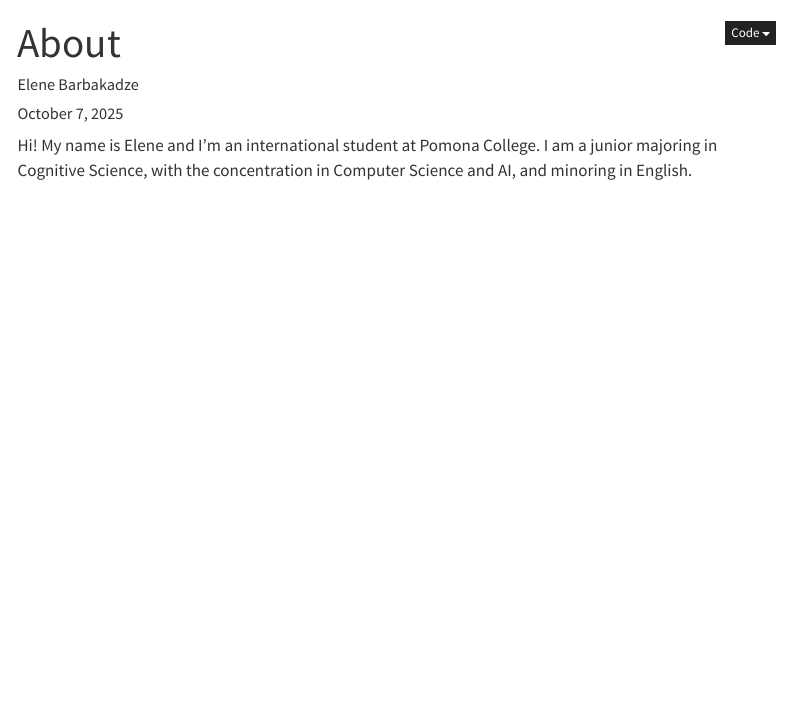
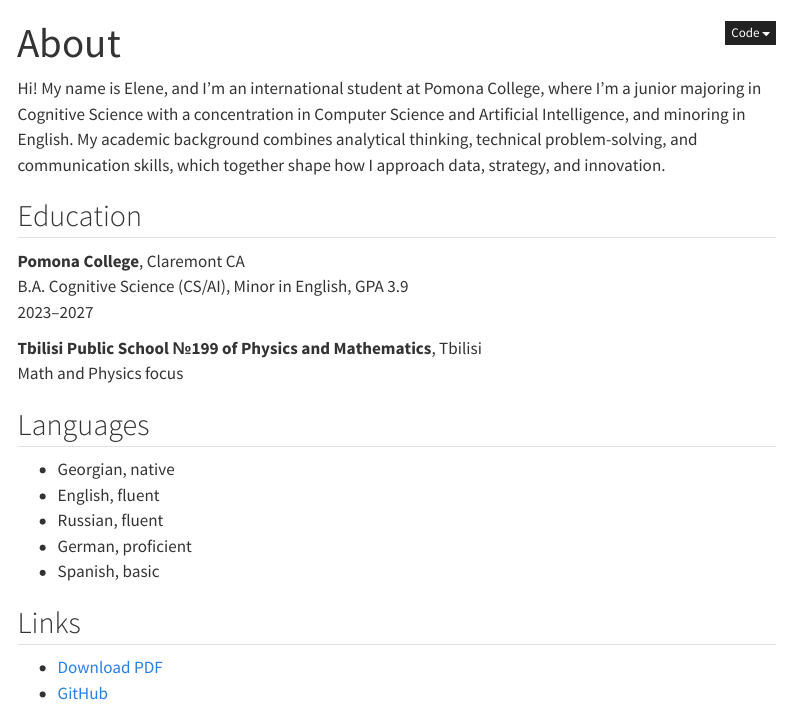
Before and after one commit to elenebarbakadze/elenebarbakadze.github.io, a Quarto document (about.qmd): the page in a window 1100 px wide, from its top. Rendered offline with R 4.5, knitr and Pandoc in place of Quarto, with nearby package versions; menus at the side of the page are left out.

Commit message:
cleaning-up

```diff
--- a/_quarto.yml
+++ b/_quarto.yml
@@ -8,15 +8,16 @@
     left:
       - href: index.qmd
         text: Home
-      - about.qmd
+      - href: about.qmd
+        text: Resume
       - text: "Data Viz"
         menu:
+            - text: "BBC articles"
+              href: bbcarticles.html
             - text: "Gas Price "
               href: plot1.html
             - text: "Pixar Films"
               href: pixarmovies.html
-            - text: "BBC articles"
-              href: bbcarticles.html
 
 
 format:
--- a/about.qmd
+++ b/about.qmd
@@ -1,8 +1,6 @@
 ---
 title: "About"
 description: _______
-author: Elene Barbakadze
-date: October 7, 2025
 format:
   html:
     code-fold: true
@@ -12,4 +10,56 @@
   message: false
 ---
 
-Hi! My name is Elene and I'm an international student at Pomona College. I am a junior majoring in Cognitive Science, with the concentration in Computer Science and AI, and minoring in English.
+Hi! My name is Elene, and I’m an international student at Pomona College, where I’m a junior majoring in Cognitive Science with a concentration in Computer Science and Artificial Intelligence, and minoring in English. My academic background combines analytical thinking, technical problem-solving, and communication skills, which together shape how I approach data, strategy, and innovation.
+
+<section>
+
+<h2>Education</h2>
+
+<p class="item">
+
+<strong>Pomona College</strong>, Claremont CA<br> B.A. Cognitive Science (CS/AI), Minor in English, GPA 3.9<br> 2023–2027
+
+</p>
+
+<p class="item">
+
+<strong> **Tbilisi Public School №199 of Physics and Mathematics**</strong>, Tbilisi<br> Math and Physics focus
+
+</p>
+
+</section>
+
+<section>
+
+<h2>Languages</h2>
+
+<ul>
+
+<li>Georgian, native</li>
+
+<li>English, fluent</li>
+
+<li>Russian, fluent</li>
+
+<li>German, proficient</li>
+
+<li>Spanish, basic</li>
+
+</ul>
+
+</section>
+
+<section>
+
+<h2>Links</h2>
+
+<ul>
+
+<li><a href="EleneBarbakadze-ResumeIB.pdf">Download PDF</a></li>
+
+<li><a href="https://github.com/elenebarbakadze" target="_blank">GitHub</a></li>
+
+</ul>
+
+</section>
```
Also changed, not shown: bbcarticles.qmd (+0 -2 lines), EleneBarbakadze-ResumeIB.pdf (added), docs/search.json, 5 other files.
